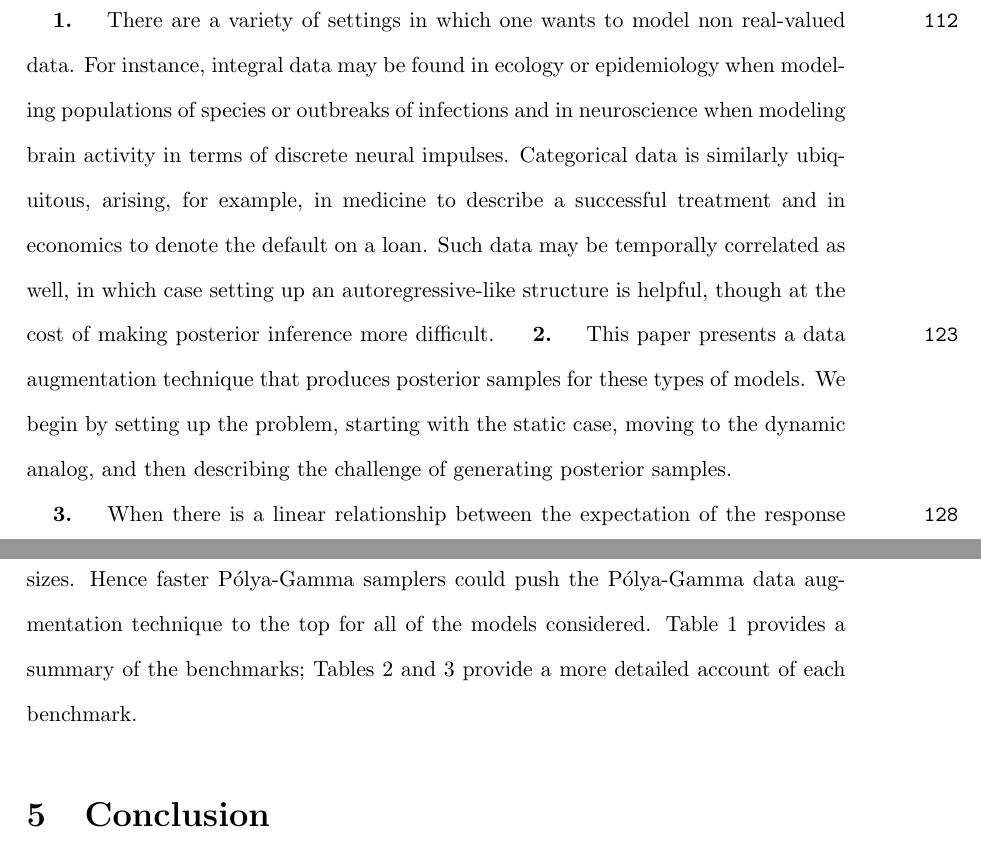
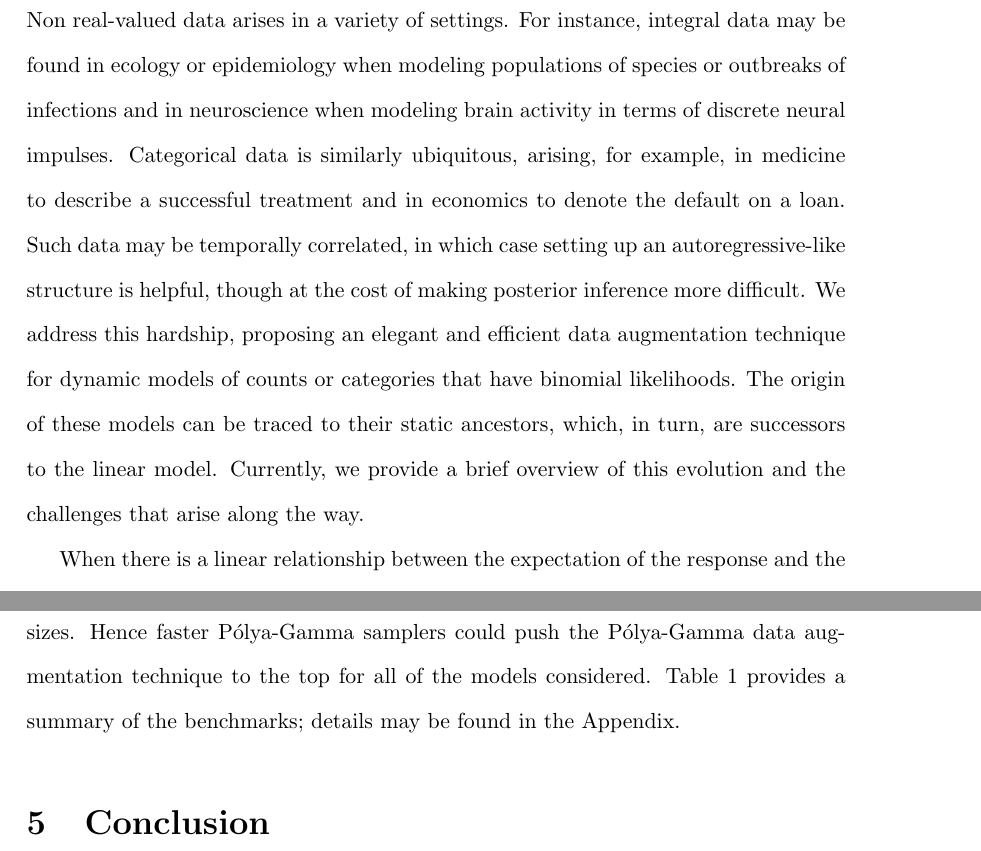
Before and after one commit to lawmurray/BayesLogit, a LaTeX document (Notes/DynLogitPaper.tex): two parts of pages 2 and 14 of 22 before the commit and two parts of pages 2 and 14 of 23 after it, joined at a grey line, cut at the place of the change. Compiled offline with pdfLaTeX; a LaTeX package or settings file that is missing is left out; a missing bibliography style is replaced by a similar one.

Commit message:
More small changes to paper.

```diff
--- a/Notes/DynLogitPaper.tex
+++ b/Notes/DynLogitPaper.tex
@@ -26,6 +26,7 @@
 \newcommand{\vf}{\boldsymbol{f}}
 \newcommand{\bmu}{\boldsymbol{\mu}}
 \newcommand{\veta}{\boldsymbol{\eta}}
+\newcommand{\vep}{\boldsymbol{\ep}}
 
 \newcommand{\point}{\noindent $\bullet$ }
 
@@ -35,7 +36,8 @@
   \makebox[0.5in][c]{\textbf{\arabic{parnum}.}} %
   \marginnote{\small\ttfamily\the\inputlineno}}
 
-%\renewcommand{\npoint}{}
+% uncomment if you do not want point numbers.
+\renewcommand{\npoint}{}
 
 % Page Layout
 \setlength{\oddsidemargin}{0.0in}
@@ -109,28 +111,31 @@
 
 \section{Introduction}
 
-\npoint There are a variety of settings in which one wants to model non real-valued
-data.  For instance, integral data may be found in ecology or epidemiology when
-modeling populations of species or outbreaks of infections and in neuroscience
-when modeling brain activity in terms of discrete neural impulses.  Categorical
-data is similarly ubiquitous, arising, for example, in medicine to describe a
-successful treatment and in economics to denote the default on a loan.
-%
-Such data may be temporally correlated as well, in which case setting up an
+\npoint Non real-valued data arises in a variety of settings.  For instance,
+integral data may be found in ecology or epidemiology when modeling populations
+of species or outbreaks of infections and in neuroscience when modeling brain
+activity in terms of discrete neural impulses.  Categorical data is similarly
+ubiquitous, arising, for example, in medicine to describe a successful treatment
+and in economics to denote the default on a loan.
+%%%%
+\npoint Such data may be temporally correlated, in which case setting up an
 autoregressive-like structure is helpful, though at the cost of making posterior
 inference more difficult.
-%
-\npoint This paper presents a data augmentation technique that produces
-posterior samples for these types of models.  We begin by setting up the
-problem, starting with the static case, moving to the dynamic analog, and then
-describing the challenge of generating posterior samples.
+%%%%
+\npoint We address this hardship, proposing an elegant and efficient data
+augmentation technique for dynamic models of counts or categories that have
+binomial likelihoods.
+%%%%
+\npoint The origin of these models can be traced to their static ancestors,
+which, in turn, are successors to the linear model.  Currently, we provide a
+brief overview of this evolution and the challenges that arise along the way.
 
 \npoint When there is a linear relationship between the expectation of the response and
 the covariates, and the variance of the response is constant---that is when one
 is doing linear regression---the Gauss-Markov theorem ensures that ordinary
 least squares (OLS) produces the best linear unbiased estimator, a frequentist
 way of saying that the model has a nice solution \citep{christensen-book-2001}.
-%
+%%%%
 \npoint Further, assuming that the response is normally distributed and adopting a
 normal prior leads to a closed-form posterior distribution that is easy to
 sample from, which is a Bayesian equivalent of niceness.  When modeling counts
@@ -599,9 +604,8 @@ fared worse still.
 Of note, the \Polya-Gamma method almost always has superior effective sample
 sizes.  Hence faster \Polya-Gamma samplers could push the \Polya-Gamma data
 augmentation technique to the top for all of the models considered.  Table
-\ref{tab:benchmark-summary} provides a summary of the benchmarks; Tables
-\ref{tab:dynlogit-detail} and \ref{tab:dynnb-detail} provide a more detailed
-account of each benchmark.
+\ref{tab:benchmark-summary} provides a summary of the benchmarks; details may be
+found in the Appendix.
 
 % Summary Table
 % -------------------------------------------------------------------------------
```
Also changed, not shown: Notes/DynLogitPaper.tex (158 more changed lines).
